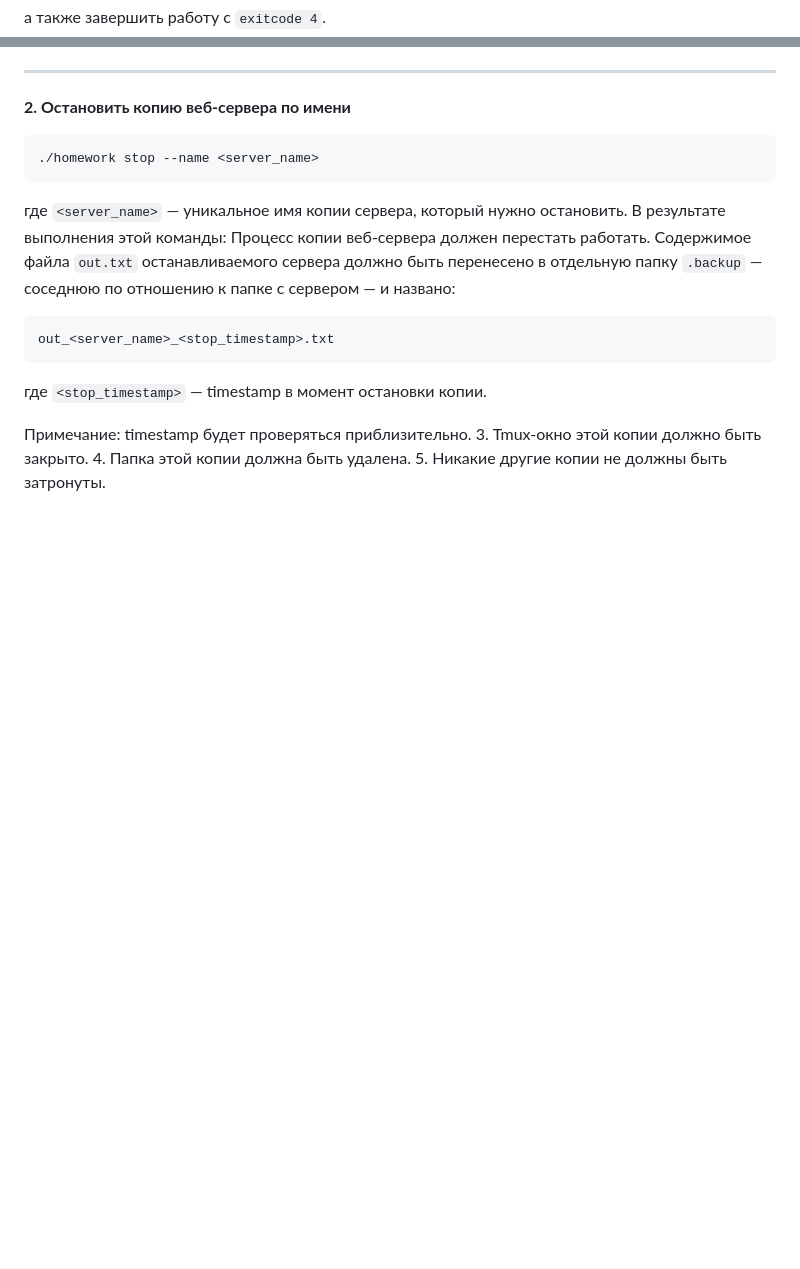
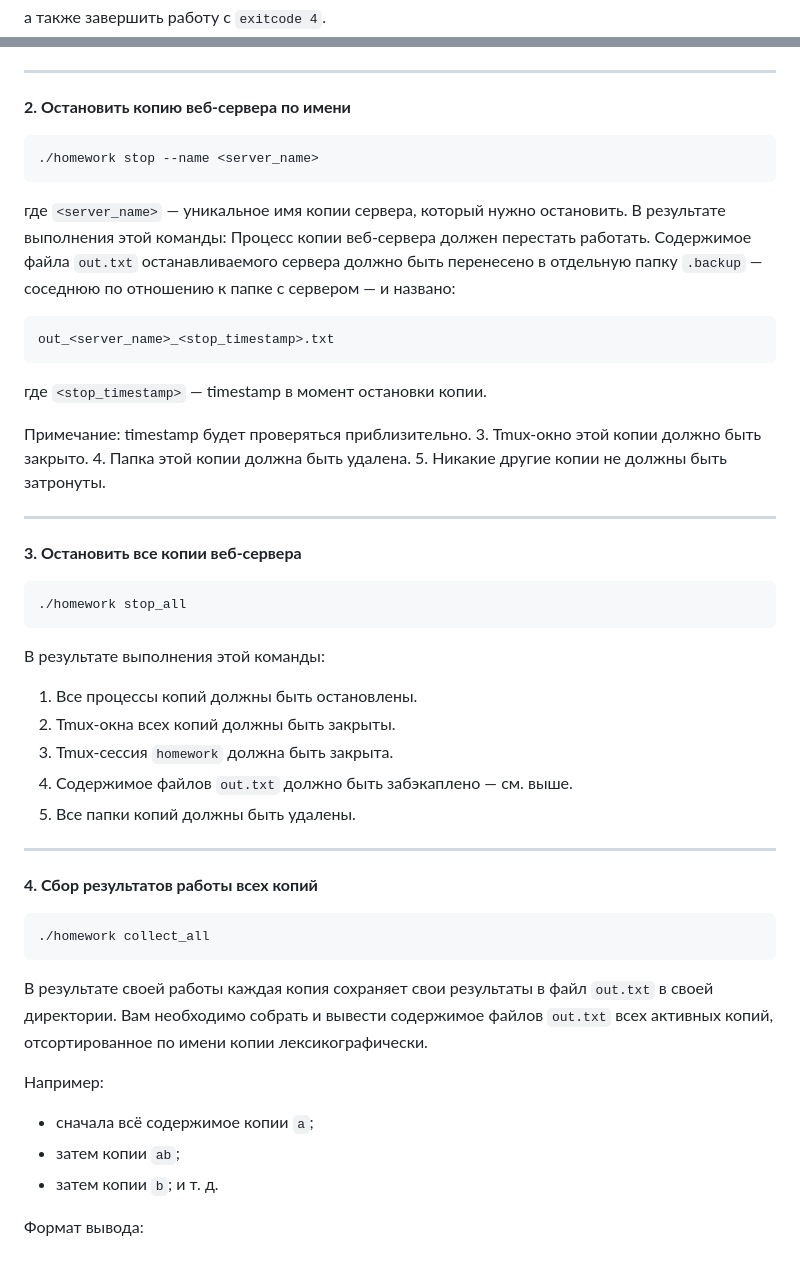
Before and after one commit to DDDenisss1/mipt-tpos-tasks, a Markdown page: 01-linux&tmux/README.md, 2 parts joined by grey strips. GitHub-like rendering; blank space fills up the shorter version.

````diff
--- a/01-linux&tmux/README.md
+++ b/01-linux&tmux/README.md
@@ -51,7 +51,7 @@ Bad response code: <response_code>
 ---
 
 **2. Остановить копию веб-сервера по имени**
-```
+```shell
 ./homework stop --name <server_name>
 ```
 где `<server_name>` — уникальное имя копии сервера, который нужно остановить.
@@ -67,3 +67,35 @@ out_<server_name>_<stop_timestamp>.txt
 3. Tmux-окно этой копии должно быть закрыто.
 4. Папка этой копии должна быть удалена.
 5. Никакие другие копии не должны быть затронуты.
+
+---
+
+**3. Остановить все копии веб-сервера**
+
+```shell
+./homework stop_all
+```
+В результате выполнения этой команды:
+1. Все процессы копий должны быть остановлены.
+2. Tmux-окна всех копий должны быть закрыты.
+3. Tmux-сессия `homework` должна быть закрыта.
+4. Содержимое файлов `out.txt` должно быть забэкаплено — см. выше.
+5. Все папки копий должны быть удалены.
+
+---
+
+**4. Сбор результатов работы всех копий**
+
+```shell
+./homework collect_all
+```
+В результате своей работы каждая копия сохраняет свои результаты в файл `out.txt` в своей директории.
+Вам необходимо собрать и вывести содержимое файлов `out.txt` всех активных копий, отсортированное по имени копии лексикографически.
+
+Например:
+- сначала всё содержимое копии `a`;
+- затем копии `ab`;
+- затем копии `b`;
+и т. д.
+
+Формат вывода:
````
